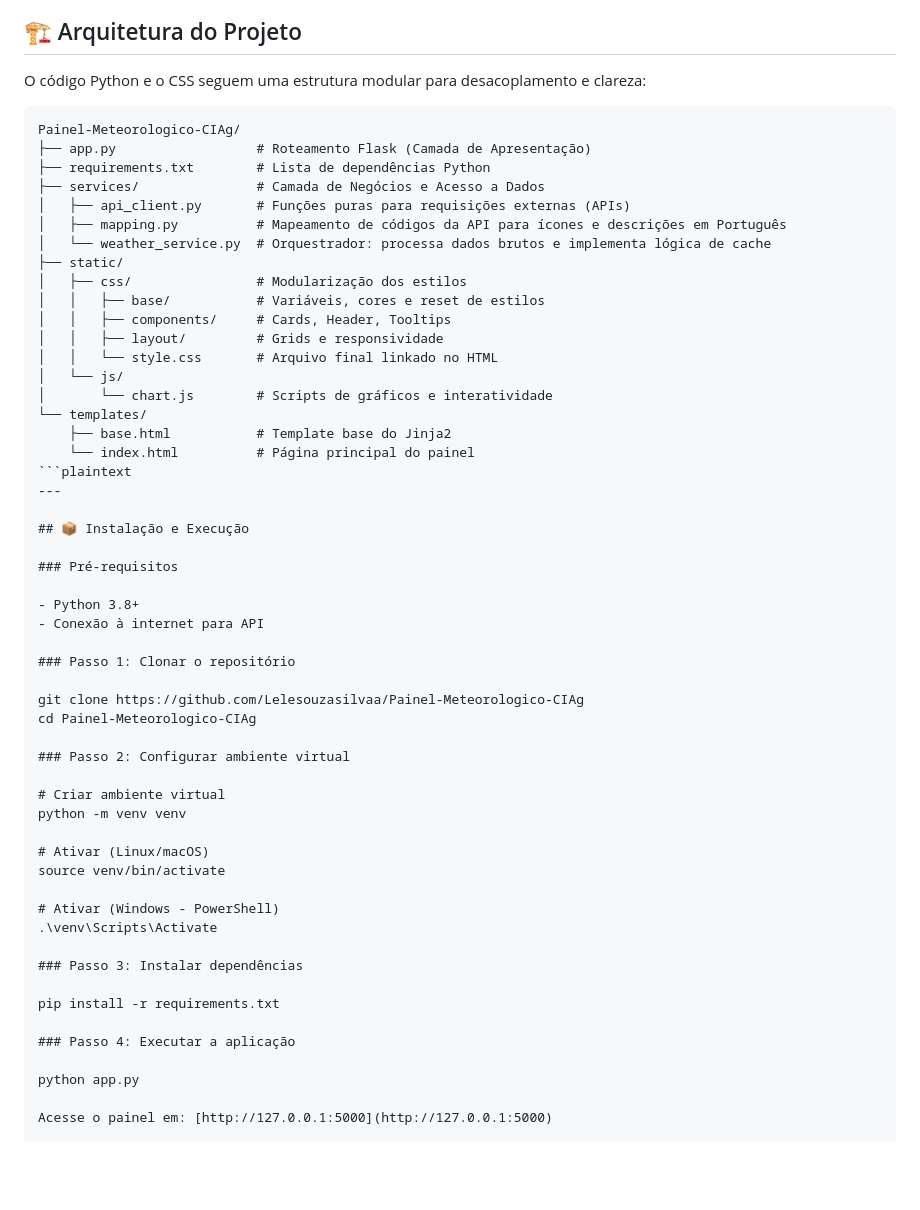
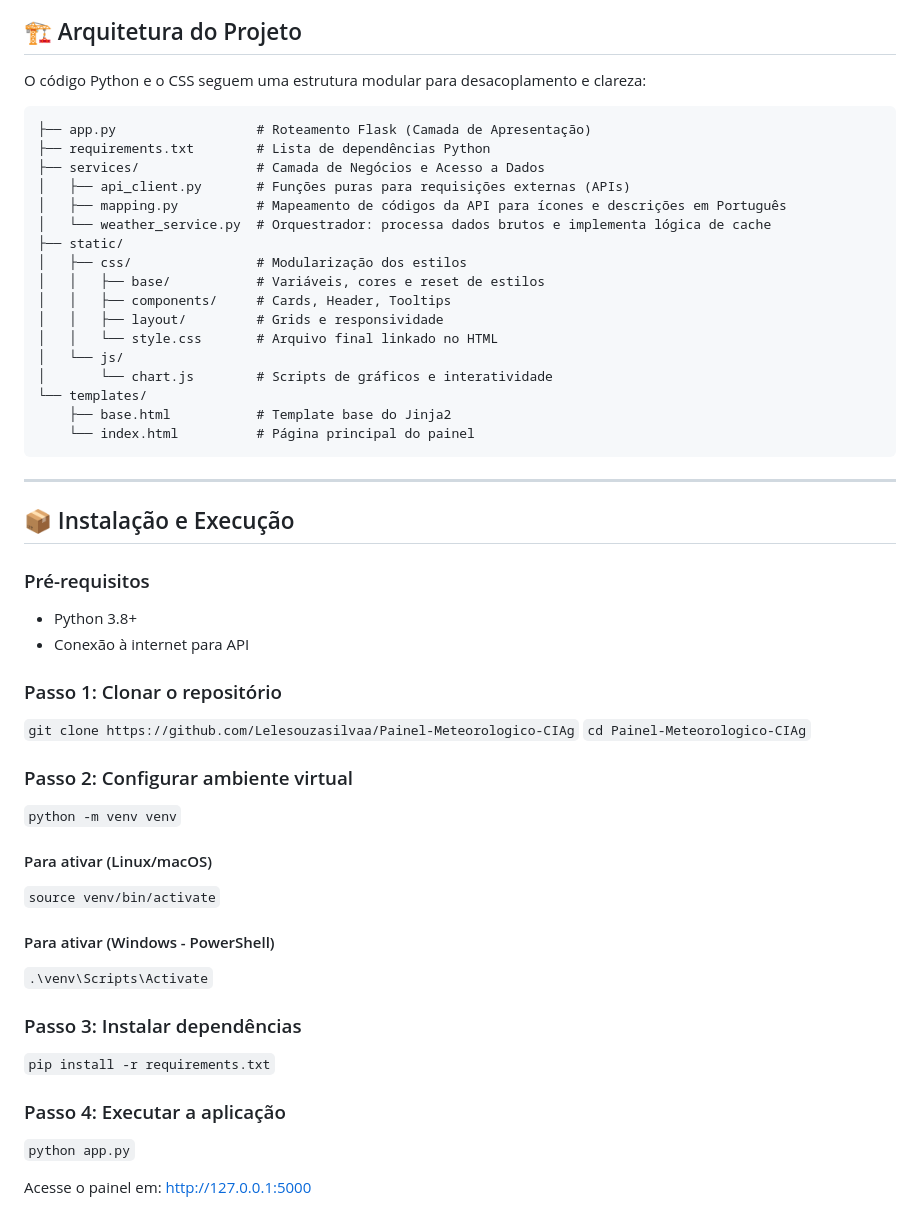
Before and after one commit to Lelesouzasilvaa/Painel-Meteorologico-CIAg, a Markdown page: README.md, the part around the change. Drawn GitHub-style; blank space fills up the shorter version.

````diff
--- a/README.md
+++ b/README.md
@@ -40,8 +40,7 @@ O dashboard demonstra boas práticas de desenvolvimento, focando na organizaçã
 
 O código Python e o CSS seguem uma estrutura modular para desacoplamento e clareza:
 
-```plaintext
-Painel-Meteorologico-CIAg/
+```Painel-Meteorologico-CIAg/
 ├── app.py                  # Roteamento Flask (Camada de Apresentação)
 ├── requirements.txt        # Lista de dependências Python
 ├── services/               # Camada de Negócios e Acesso a Dados
@@ -59,7 +58,7 @@ Painel-Meteorologico-CIAg/
 └── templates/
     ├── base.html           # Template base do Jinja2
     └── index.html          # Página principal do painel
-```plaintext
+```
 ---
 
 ## 📦 Instalação e Execução
@@ -71,27 +70,25 @@ Painel-Meteorologico-CIAg/
 
 ### Passo 1: Clonar o repositório
 
-git clone https://github.com/Lelesouzasilvaa/Painel-Meteorologico-CIAg
-cd Painel-Meteorologico-CIAg
+`git clone https://github.com/Lelesouzasilvaa/Painel-Meteorologico-CIAg`
+`cd Painel-Meteorologico-CIAg`
 
 ### Passo 2: Configurar ambiente virtual
+`python -m venv venv`
 
-# Criar ambiente virtual
-python -m venv venv
+#### Para ativar (Linux/macOS)
+`source venv/bin/activate`
 
-# Ativar (Linux/macOS)
-source venv/bin/activate
-
-# Ativar (Windows - PowerShell)
-.\venv\Scripts\Activate
+#### Para ativar (Windows - PowerShell)
+`.\venv\Scripts\Activate`
 
 ### Passo 3: Instalar dependências
 
-pip install -r requirements.txt
+`pip install -r requirements.txt`
 
 ### Passo 4: Executar a aplicação
 
-python app.py
+`python app.py`
 
 Acesse o painel em: [http://127.0.0.1:5000](http://127.0.0.1:5000)
 
````
